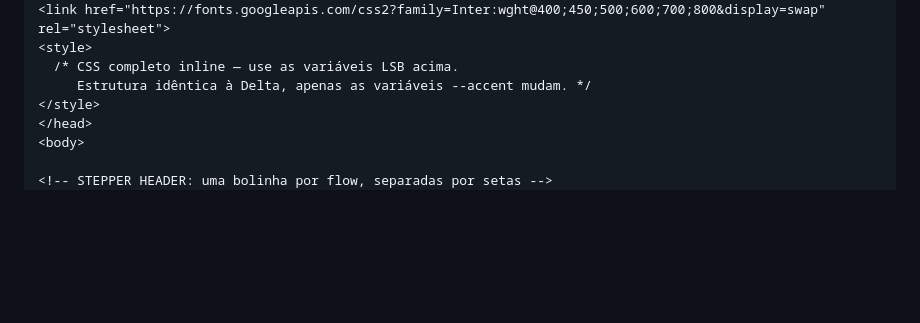
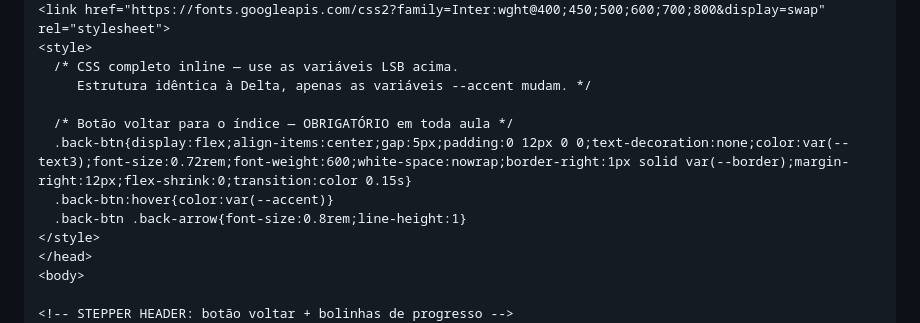
Before and after one commit to rafa-arevalo/lsb-tutorials, a Markdown page: .claude/commands/criar-nova-aula-Link.md, the part around one of its changes. Rendered like a GitHub page; blank space fills up the shorter version.

Commit message:
Update slash command: include back-to-index button in template
Add .back-btn CSS and <a class="back-btn"> as first child of
stepper-header so every new tutorial page is born with the
← Índice navigation button.

Co-Authored-By: Claude Sonnet 4.6 <noreply@anthropic.com>

```diff
--- a/.claude/commands/criar-nova-aula-Link.md
+++ b/.claude/commands/criar-nova-aula-Link.md
@@ -82,9 +82,14 @@ Siga esta estrutura **exatamente** — não invente componentes novos:
 <style>
   /* CSS completo inline — use as variáveis LSB acima.
      Estrutura idêntica à Delta, apenas as variáveis --accent mudam. */
+
+  /* Botão voltar para o índice — OBRIGATÓRIO em toda aula */
+  .back-btn{display:flex;align-items:center;gap:5px;padding:0 12px 0 0;text-decoration:none;color:var(--text3);font-size:0.72rem;font-weight:600;white-space:nowrap;border-right:1px solid var(--border);margin-right:12px;flex-shrink:0;transition:color 0.15s}
+  .back-btn:hover{color:var(--accent)}
+  .back-btn .back-arrow{font-size:0.8rem;line-height:1}
 </style>
 </head>
 <body>
 
-<!-- STEPPER HEADER: uma bolinha por flow, separadas por setas -->
+<!-- STEPPER HEADER: botão voltar + bolinhas de progresso -->
 <div class="stepper-header">
```
Also changed, not shown: other parts of .claude/commands/criar-nova-aula-Link.md (+1 -0 lines).
